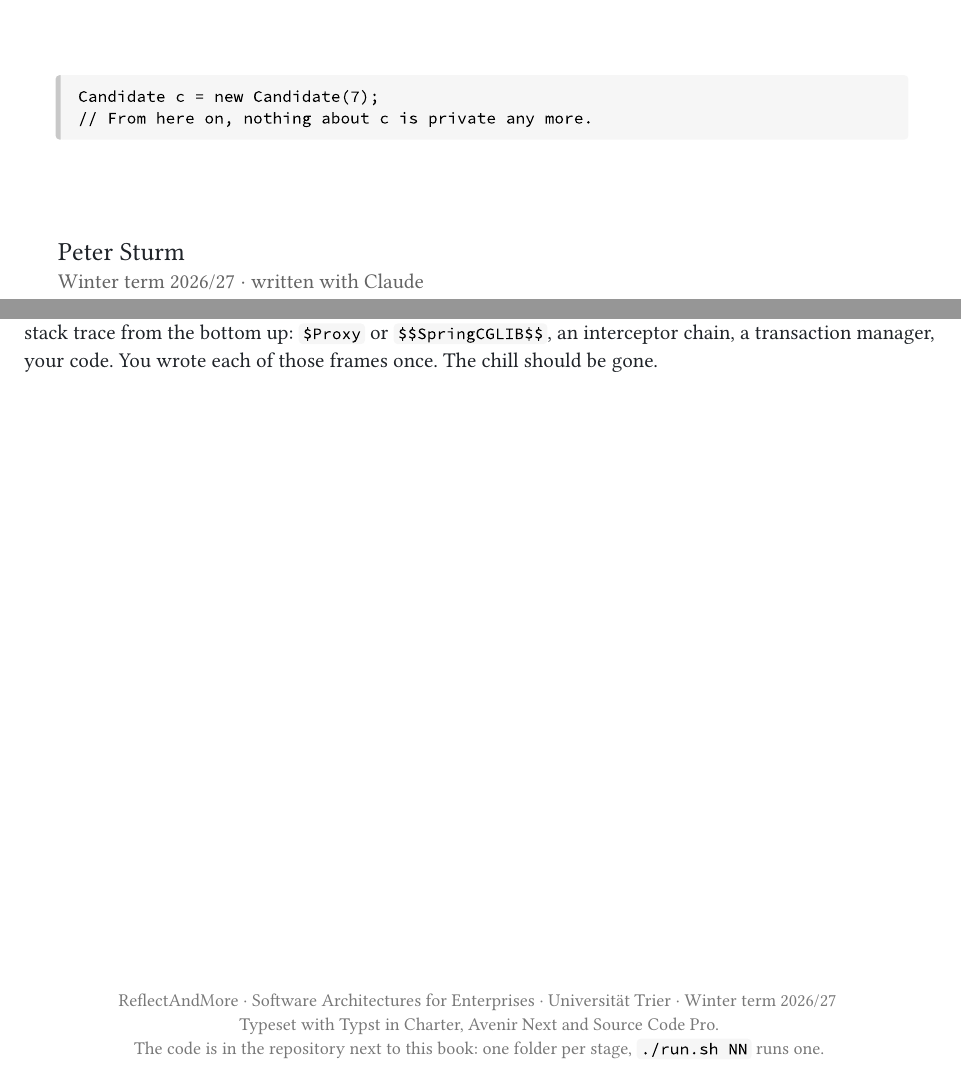
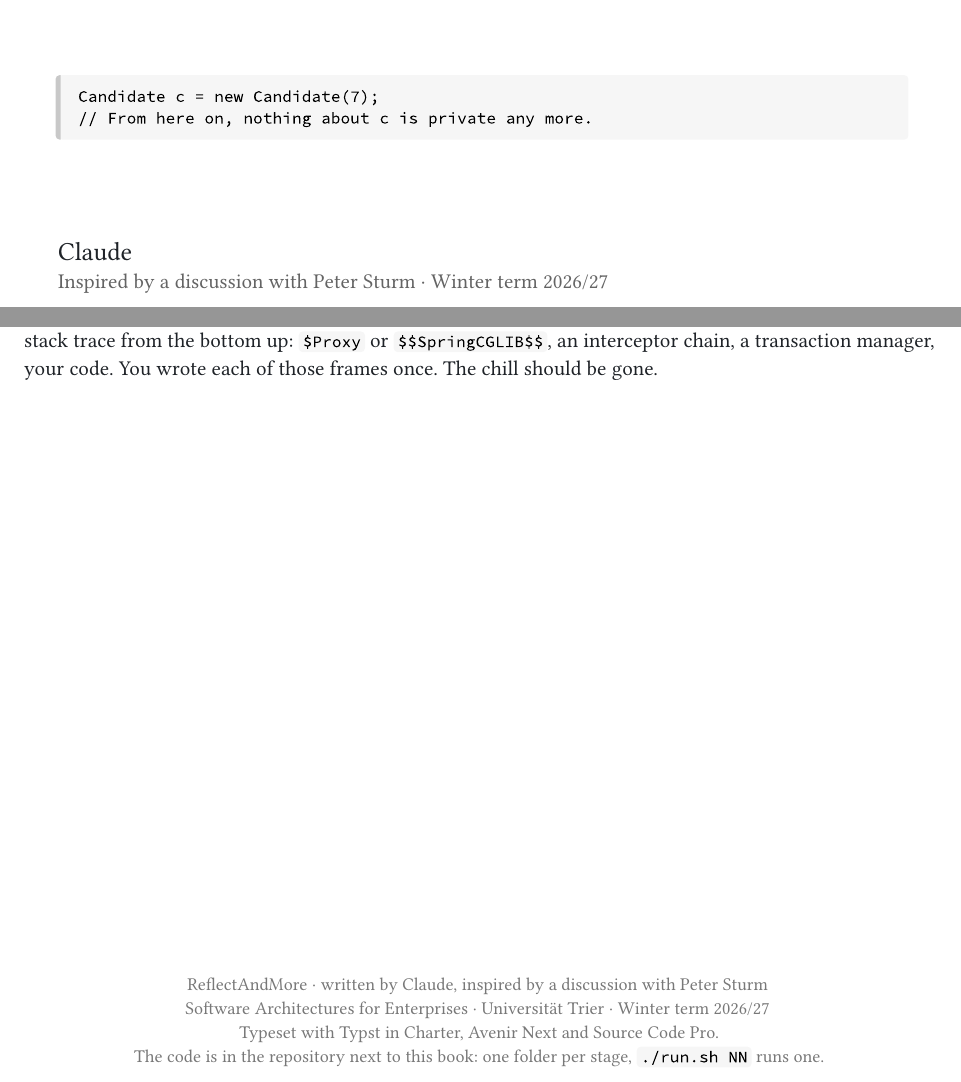
Before and after one commit to oxoo2a/ReflectAndMore, a Typst document (docs/book/book.typ, which reads docs/book/chapters/09-conclusion.typ): two parts of pages 1 and 64 of 64, joined at a grey line, cut so that both start at the same text. Compiled offline with Typst 0.15; a missing font is replaced by an installed copy or a similar font.

Commit message:
Name Claude as the book's author, inspired by a discussion with Peter Sturm
Co-Authored-By: Claude Fable 5.1 <noreply@anthropic.com>

```diff
--- a/docs/book/book.typ
+++ b/docs/book/book.typ
@@ -3,9 +3,9 @@
 #show: book.with(
   title: "ReflectAndMore",
   subtitle: "A field guide to Java meta-programming, or: how enterprise frameworks work, built by hand in eight stages",
-  author: "Peter Sturm",
+  author: "Claude",
   affiliation: "Software Architectures for Enterprises · Universität Trier",
-  date: "Winter term 2026/27 · written with Claude",
+  date: "Inspired by a discussion with Peter Sturm · Winter term 2026/27",
 )
 
 // Table of contents
--- a/docs/book/chapters/09-conclusion.typ
+++ b/docs/book/chapters/09-conclusion.typ
@@ -46,7 +46,8 @@ Then open a real framework. Find `AopUtils.getTargetClass` in Spring and recogni
 #v(1fr)
 #align(center)[
   #set text(font: head-font, size: 9pt, fill: luma(120))
-  ReflectAndMore · Software Architectures for Enterprises · Universität Trier · Winter term 2026/27 \
+  ReflectAndMore · written by Claude, inspired by a discussion with Peter Sturm \
+  Software Architectures for Enterprises · Universität Trier · Winter term 2026/27 \
   Typeset with Typst in Charter, Avenir Next and Source Code Pro. \
   The code is in the repository next to this book: one folder per stage, `./run.sh NN` runs one.
 ]
```
Also changed, not shown: docs/ReflectAndMore.pdf.
